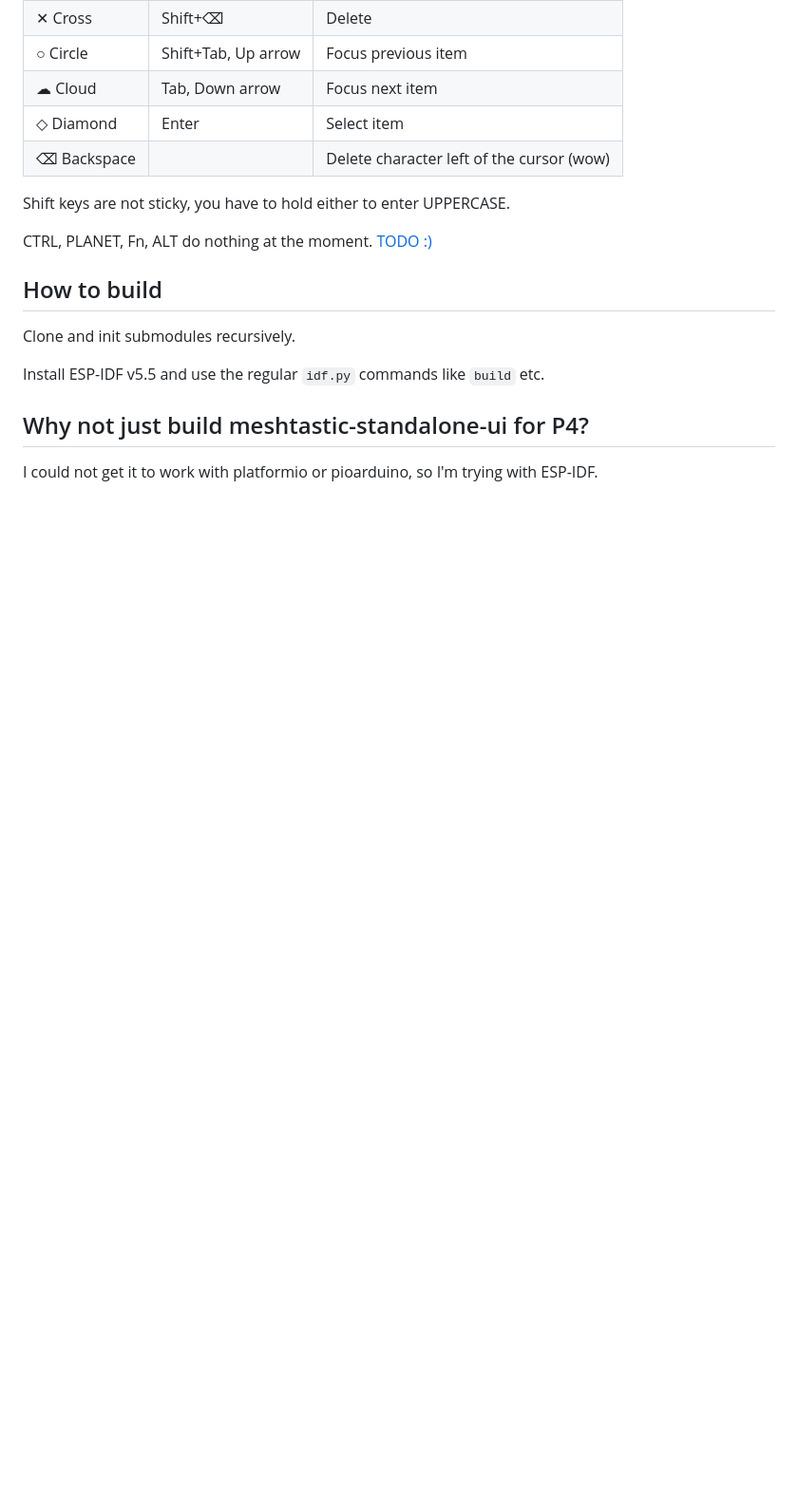
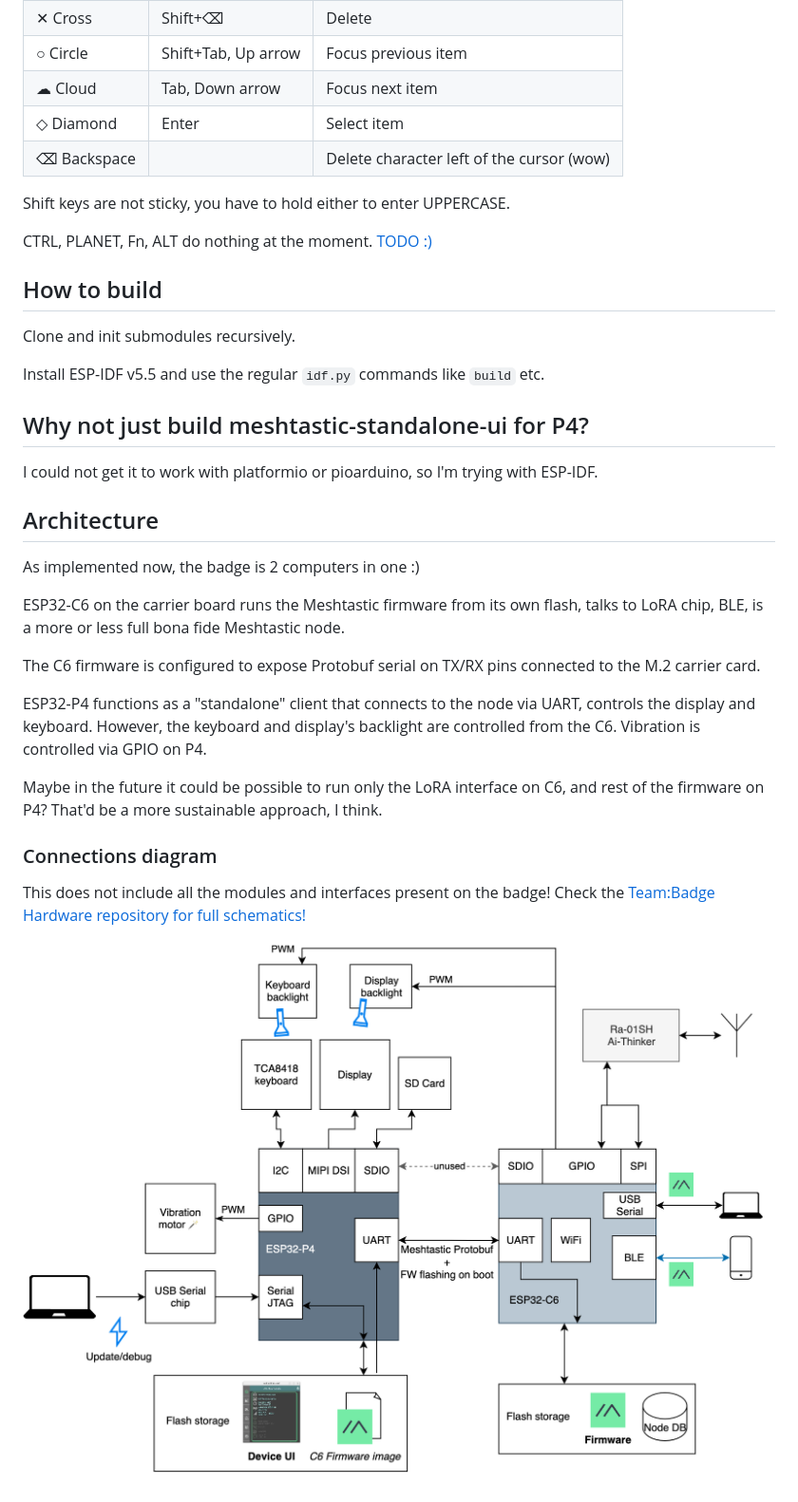
Before and after one commit to pkoryzna/meshtastic-ui-why-m2, a Markdown page: README.md, the part around the change. Shown: that part at 95% size. Drawn GitHub-style; pictures changed too: doc/WHY2025 Badge Meshtastic architecture.drawio.png (added); blank space fills up the shorter version.

Commit message:
add architecture diagram

```diff
--- a/README.md
+++ b/README.md
@@ -106,3 +106,27 @@ Install ESP-IDF v5.5 and use the regular `idf.py` commands like `build` etc.
 ## Why not just build meshtastic-standalone-ui for P4?
 
 I could not get it to work with platformio or pioarduino, so I'm trying with ESP-IDF.
+
+## Architecture
+
+As implemented now, the badge is 2 computers in one :)
+
+ESP32-C6 on the carrier board runs the Meshtastic firmware from its own flash,
+talks to LoRA chip, BLE, is a more or less full bona fide Meshtastic node.
+
+The C6 firmware is configured to expose Protobuf serial on TX/RX pins
+connected to the M.2 carrier card.
+
+ESP32-P4 functions as a "standalone" client that connects to the node via UART,
+controls the display and keyboard. However, the keyboard and display's backlight
+are controlled from the C6. Vibration is controlled via GPIO on P4.
+
+Maybe in the future it could be possible to run only the LoRA interface on C6,
+and rest of the firmware on P4? That'd be a more sustainable approach, I think.
+
+### Connections diagram
+
+This does not include all the modules and interfaces present on the badge!
+Check the [Team:Badge Hardware repository for full schematics!](https://gitlab.com/why2025/team-badge/Hardware)
+
+![WHY2025 Badge Meshtastic architecture.drawio.png](doc/WHY2025%20Badge%20Meshtastic%20architecture.drawio.png)
```
